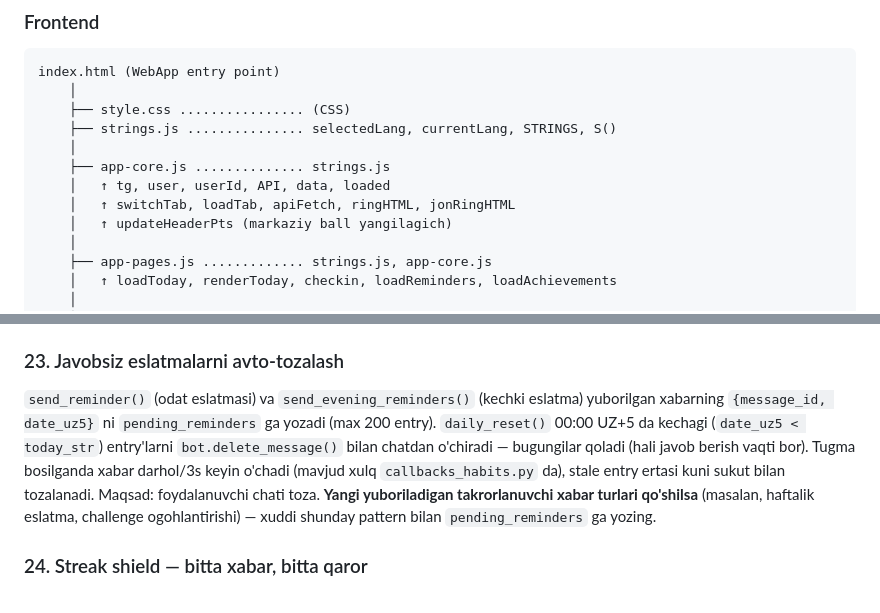
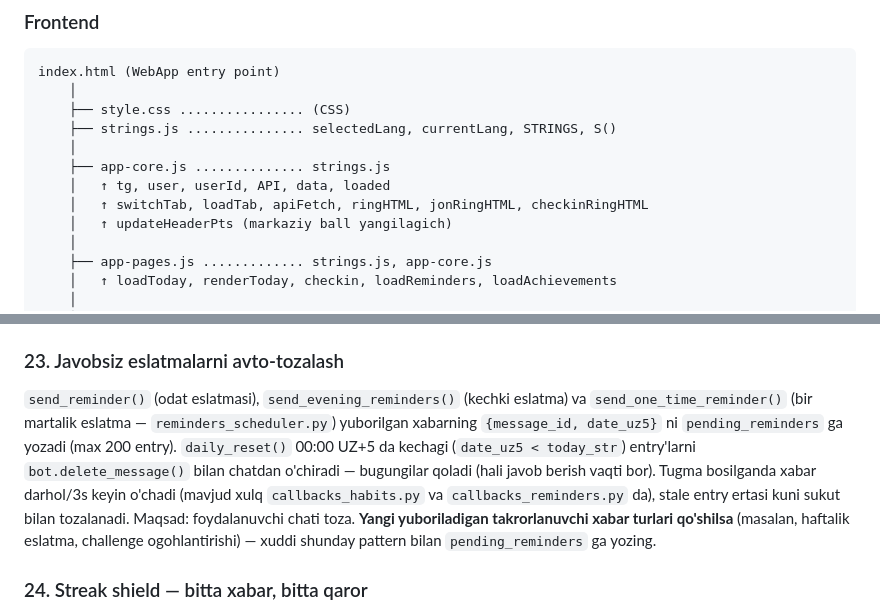
Before and after one commit to DilmurodKhushboyev/habit-bot, a Markdown page: README.md, 2 parts joined by grey strips. Drawn GitHub-style.

```diff
--- a/README.md
+++ b/README.md
@@ -139,7 +139,7 @@ index.html (WebApp entry point)
     │
     ├── app-core.js .............. strings.js
     │   ↑ tg, user, userId, API, data, loaded
-    │   ↑ switchTab, loadTab, apiFetch, ringHTML, jonRingHTML
+    │   ↑ switchTab, loadTab, apiFetch, ringHTML, jonRingHTML, checkinRingHTML
     │   ↑ updateHeaderPts (markaziy ball yangilagich)
     │
     ├── app-pages.js ............. strings.js, app-core.js
@@ -421,7 +423,7 @@ Farqi: birinchisi **tarix** (git bor), ikkinchisi **qoida** (kelajakka).
 `daily_reset()` ichida `schedule.get_jobs()` aylantirilganda — **tizim joblari saqlanishi SHART**: `SYSTEM_JOB_TAGS` set'i (`daily_reset`, `weekly_report`, `monthly_report`, `yearly_report`, `evening_reminder`, `group_daily_reset`, `challenge_resolve`, `habit_health`). Faqat **odat eslatma joblari** (tagsiz yoki boshqa tagli) tozalanadi, chunki ular kun davomida o'zgarishi mumkin (odat qo'shilish/o'chirilish). Yangi tizim jobi qo'shilganda — `SYSTEM_JOB_TAGS` ga ham qo'shing, aks holda 00:00 da `daily_reset` uni o'chirib yuboradi va hisobot/eslatma kelmay qoladi.
 
 ### 23. Javobsiz eslatmalarni avto-tozalash
-`send_reminder()` (odat eslatmasi) va `send_evening_reminders()` (kechki eslatma) yuborilgan xabarning `{message_id, date_uz5}` ni `pending_reminders` ga yozadi (max 200 entry). `daily_reset()` 00:00 UZ+5 da kechagi (`date_uz5 < today_str`) entry'larni `bot.delete_message()` bilan chatdan o'chiradi — bugungilar qoladi (hali javob berish vaqti bor). Tugma bosilganda xabar darhol/3s keyin o'chadi (mavjud xulq `callbacks_habits.py` da), stale entry ertasi kuni sukut bilan tozalanadi. Maqsad: foydalanuvchi chati toza. **Yangi yuboriladigan takrorlanuvchi xabar turlari qo'shilsa** (masalan, haftalik eslatma, challenge ogohlantirishi) — xuddi shunday pattern bilan `pending_reminders` ga yozing.
+`send_reminder()` (odat eslatmasi), `send_evening_reminders()` (kechki eslatma) va `send_one_time_reminder()` (bir martalik eslatma — `reminders_scheduler.py`) yuborilgan xabarning `{message_id, date_uz5}` ni `pending_reminders` ga yozadi (max 200 entry). `daily_reset()` 00:00 UZ+5 da kechagi (`date_uz5 < today_str`) entry'larni `bot.delete_message()` bilan chatdan o'chiradi — bugungilar qoladi (hali javob berish vaqti bor). Tugma bosilganda xabar darhol/3s keyin o'chadi (mavjud xulq `callbacks_habits.py` va `callbacks_reminders.py` da), stale entry ertasi kuni sukut bilan tozalanadi. Maqsad: foydalanuvchi chati toza. **Yangi yuboriladigan takrorlanuvchi xabar turlari qo'shilsa** (masalan, haftalik eslatma, challenge ogohlantirishi) — xuddi shunday pattern bilan `pending_reminders` ga yozing.
 
 ### 24. Streak shield — bitta xabar, bitta qaror
 `daily_reset()` 00:00 UZ+5 da foydalanuvchi uchun **barcha xavf ostidagi odatlarni** `at_risk_habits` ro'yxatiga yig'adi, loop tugagach **1 ta umumiy xabar** yuboradi (har odat uchun alohida emas). Tugmalar: `shield_use_all` / `shield_skip_all` — `callbacks_habits.py` da qayta ishlanadi. Mantiq: **1 ta shield barcha xavfli odatlarga ishlaydi** (odatlar soni muhim emas). "Ha": `streak_shields -= 1`, `pending_shield` dagi BARCHA odat streaki tiklanadi, `pending_shield = {}`. "Yo'q": `pending_shield = {}`, shield tegmaydi. Eski `shield_use_<habit_id>` / `shield_skip_<habit_id>` handler'lar **backward compat** uchun saqlangan (chatda qolgan eski xabarlar uchun), lekin `shield_use_all` / `shield_skip_all` bilan to'qnashmaslik uchun `and cdata != "shield_use_all"` guard qo'shilgan. Tarjimalar: `texts.py` `shield_risk_*` / `shield_used_*` / `shield_skipped` kalitlari 3 tilda. Pet_cat streak save logikasi (shield yo'q holatda) alohida va tegmagan.
```
Also changed, not shown: other parts of README.md (+11 -9 lines).
